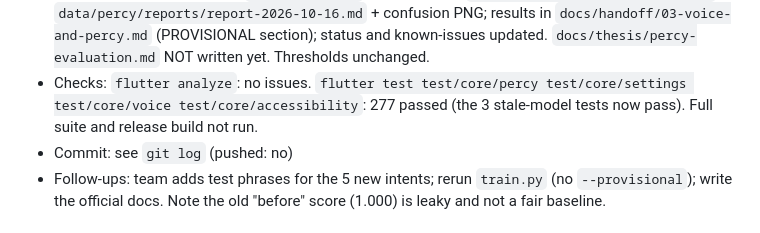
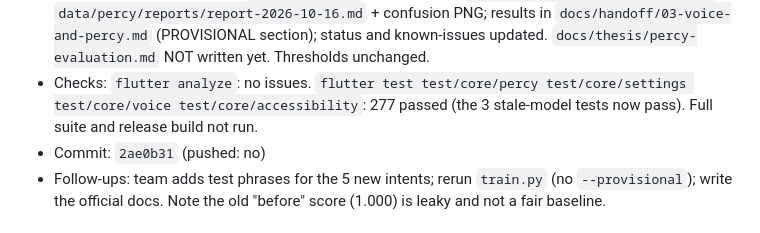
Before and after one commit to grunclerozz/percipere_application, a Markdown page: docs/handoff/worklog.md, the part around the change. Rendered like a GitHub page.

Commit message:
docs: worklog hash
Co-Authored-By: Claude Sonnet 5.5 <noreply@anthropic.com>

```diff
--- a/docs/handoff/worklog.md
+++ b/docs/handoff/worklog.md
@@ -29,7 +29,7 @@ Format:
 - Checks: `flutter analyze`: no issues. `flutter test test/core/percy test/core/settings test/core/voice
   test/core/accessibility`: 277 passed (the 3 stale-model tests now pass). Full suite and release build
   not run.
-- Commit: see `git log` (pushed: no)
+- Commit: `2ae0b31` (pushed: no)
 - Follow-ups: team adds test phrases for the 5 new intents; rerun `train.py` (no `--provisional`);
   write the official docs. Note the old "before" score (1.000) is leaky and not a fair baseline.
 
```
